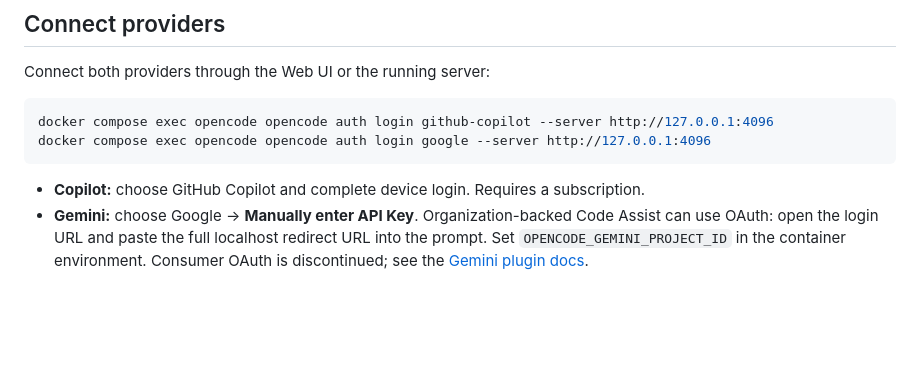
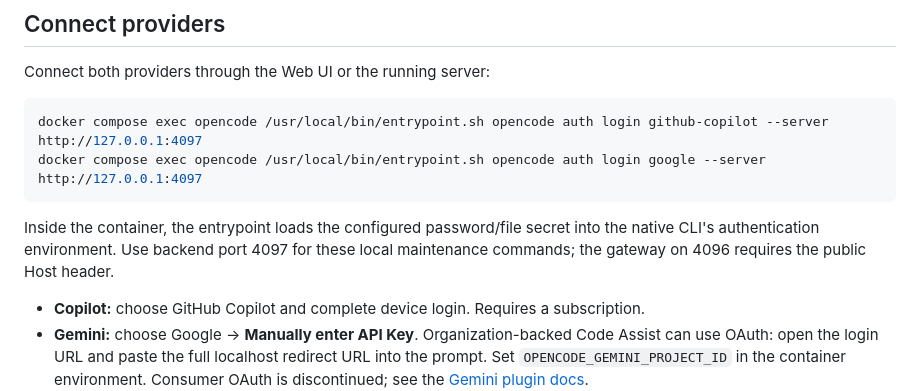
Before and after one commit to icco/opencode-server, a Markdown page: README.md, the part around the change. Drawn GitHub-style; blank space fills up the shorter version.

Commit message:
docs: use the private backend for container cli access

````diff
--- a/README.md
+++ b/README.md
@@ -45,9 +45,13 @@ permissions, and add required hosts to `known_hosts` on the host.
 Connect both providers through the Web UI or the running server:
 
 ```sh
-docker compose exec opencode opencode auth login github-copilot --server http://127.0.0.1:4096
-docker compose exec opencode opencode auth login google --server http://127.0.0.1:4096
+docker compose exec opencode /usr/local/bin/entrypoint.sh opencode auth login github-copilot --server http://127.0.0.1:4097
+docker compose exec opencode /usr/local/bin/entrypoint.sh opencode auth login google --server http://127.0.0.1:4097
 ```
+
+Inside the container, the entrypoint loads the configured password/file secret
+into the native CLI's authentication environment. Use backend port 4097 for these
+local maintenance commands; the gateway on 4096 requires the public Host header.
 
 - **Copilot:** choose GitHub Copilot and complete device login. Requires a subscription.
 - **Gemini:** choose Google → **Manually enter API Key**. Organization-backed Code
````
